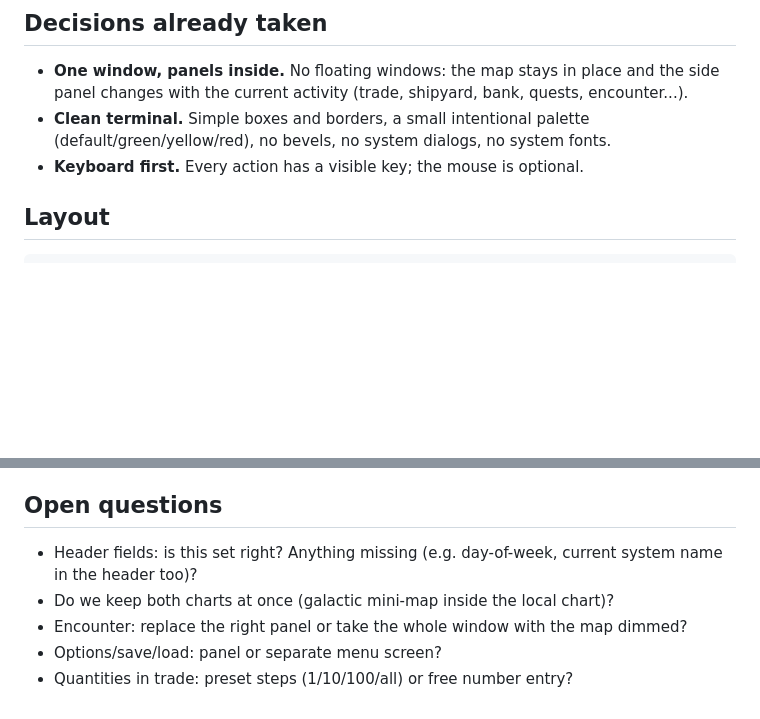
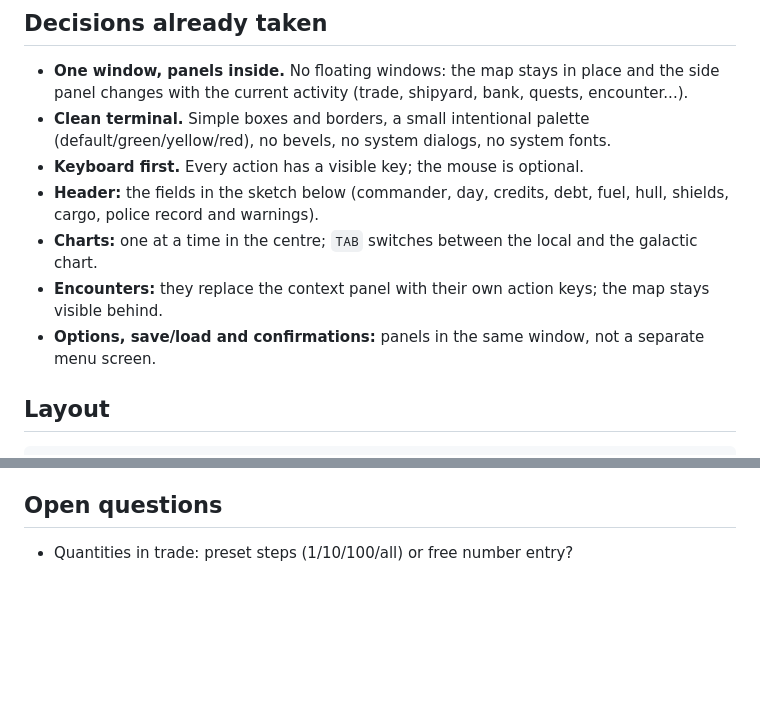
Before and after one commit to antoniovazquezaraujo/beyond-space-trader, a Markdown page: docs/ui-design.md, 2 parts joined by grey strips. GitHub-like rendering; blank space fills up the shorter version.

Commit message:
docs: record the UI design decisions
Header as proposed, TAB between the charts, encounters in the context
panel and options/save/load as panels.

```diff
--- a/docs/ui-design.md
+++ b/docs/ui-design.md
@@ -12,6 +12,14 @@ and the presenters stay.
 - **Clean terminal.** Simple boxes and borders, a small intentional palette
   (default/green/yellow/red), no bevels, no system dialogs, no system fonts.
 - **Keyboard first.** Every action has a visible key; the mouse is optional.
+- **Header:** the fields in the sketch below (commander, day, credits, debt, fuel,
+  hull, shields, cargo, police record and warnings).
+- **Charts:** one at a time in the centre; `TAB` switches between the local and the
+  galactic chart.
+- **Encounters:** they replace the context panel with their own action keys; the map
+  stays visible behind.
+- **Options, save/load and confirmations:** panels in the same window, not a
+  separate menu screen.
 
 ## Layout
 
@@ -118,9 +126,4 @@ the new views.
 
 ## Open questions
 
-- Header fields: is this set right? Anything missing (e.g. day-of-week, current
-  system name in the header too)?
-- Do we keep both charts at once (galactic mini-map inside the local chart)?
-- Encounter: replace the right panel or take the whole window with the map dimmed?
-- Options/save/load: panel or separate menu screen?
 - Quantities in trade: preset steps (1/10/100/all) or free number entry?
```
